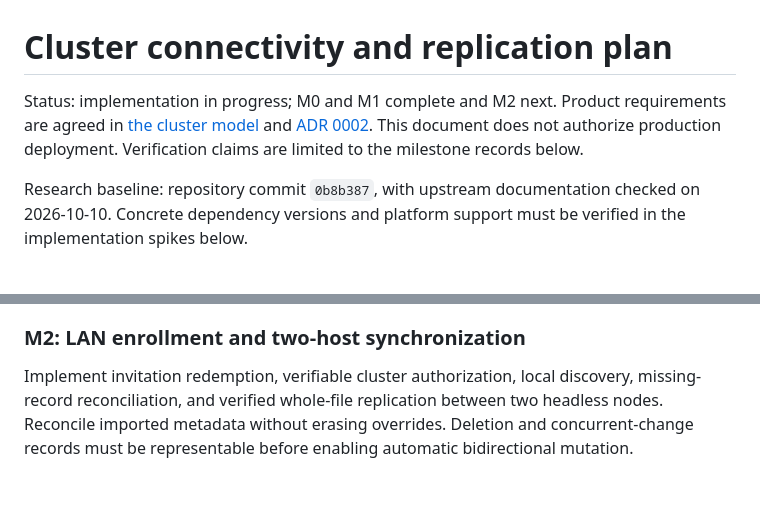
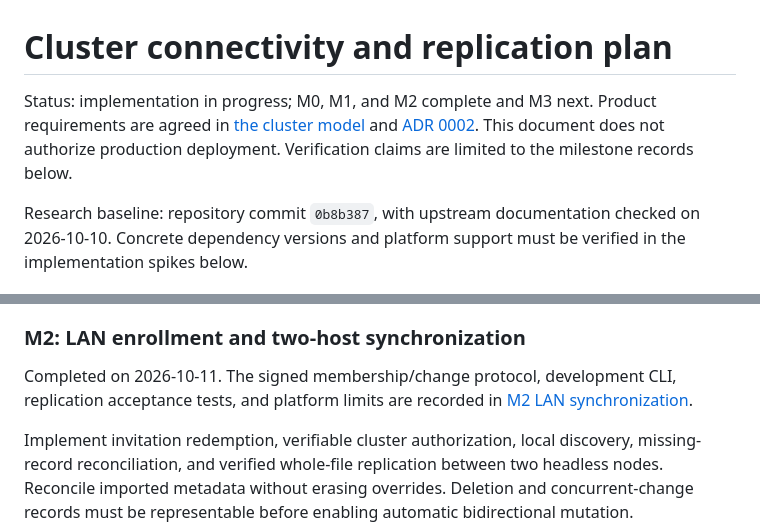
Before and after one commit to asonas/syncstr, a Markdown page: docs/cluster-implementation-plan.md, 2 parts joined by grey strips. GitHub-like rendering; blank space fills up the shorter version.

```diff
--- a/docs/cluster-implementation-plan.md
+++ b/docs/cluster-implementation-plan.md
@@ -1,6 +1,6 @@
 # Cluster connectivity and replication plan
 
-Status: implementation in progress; M0 and M1 complete and M2 next. Product requirements are agreed in [the cluster model](cluster-model-design.md) and [ADR 0002](adr/0002-local-first-connectivity-with-user-operated-remote-access.md). This document does not authorize production deployment. Verification claims are limited to the milestone records below.
+Status: implementation in progress; M0, M1, and M2 complete and M3 next. Product requirements are agreed in [the cluster model](cluster-model-design.md) and [ADR 0002](adr/0002-local-first-connectivity-with-user-operated-remote-access.md). This document does not authorize production deployment. Verification claims are limited to the milestone records below.
 
 Research baseline: repository commit `0b8b387`, with upstream documentation checked on 2026-10-10. Concrete dependency versions and platform support must be verified in the implementation spikes below.
 
@@ -112,6 +112,10 @@ Negotiate cluster-protocol capabilities separately from the existing address for
 
 ### M2: LAN enrollment and two-host synchronization
 
+Completed on 2026-10-11. The signed membership/change protocol, development CLI,
+replication acceptance tests, and platform limits are recorded in
+[M2 LAN synchronization](cluster-lan-sync-m2.md).
+
 Implement invitation redemption, verifiable cluster authorization, local discovery, missing-record reconciliation, and verified whole-file replication between two headless nodes. Reconcile imported metadata without erasing overrides. Deletion and concurrent-change records must be representable before enabling automatic bidirectional mutation.
 
 Gate: import on either host reaches the other; duplicate delivery is idempotent; restart and offline catch-up work; corrupted or interrupted transfers produce no storage receipt; unknown/revoked members are rejected; deletions do not resurrect. Introduce gossip only if it preserves these results with notifications dropped or duplicated.
```
Also changed, not shown: docs/cluster-lan-sync-m2.md (+8 -2 lines).
